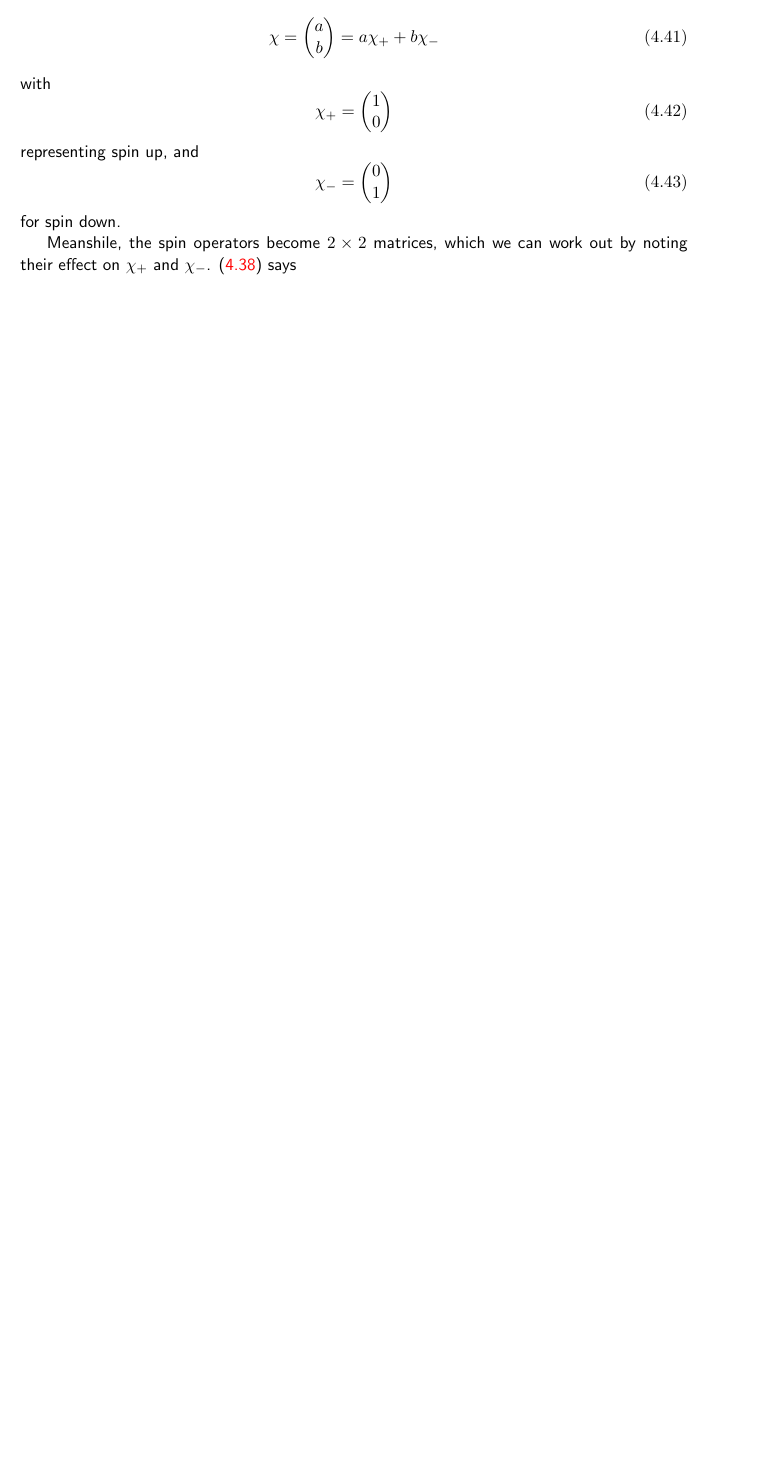
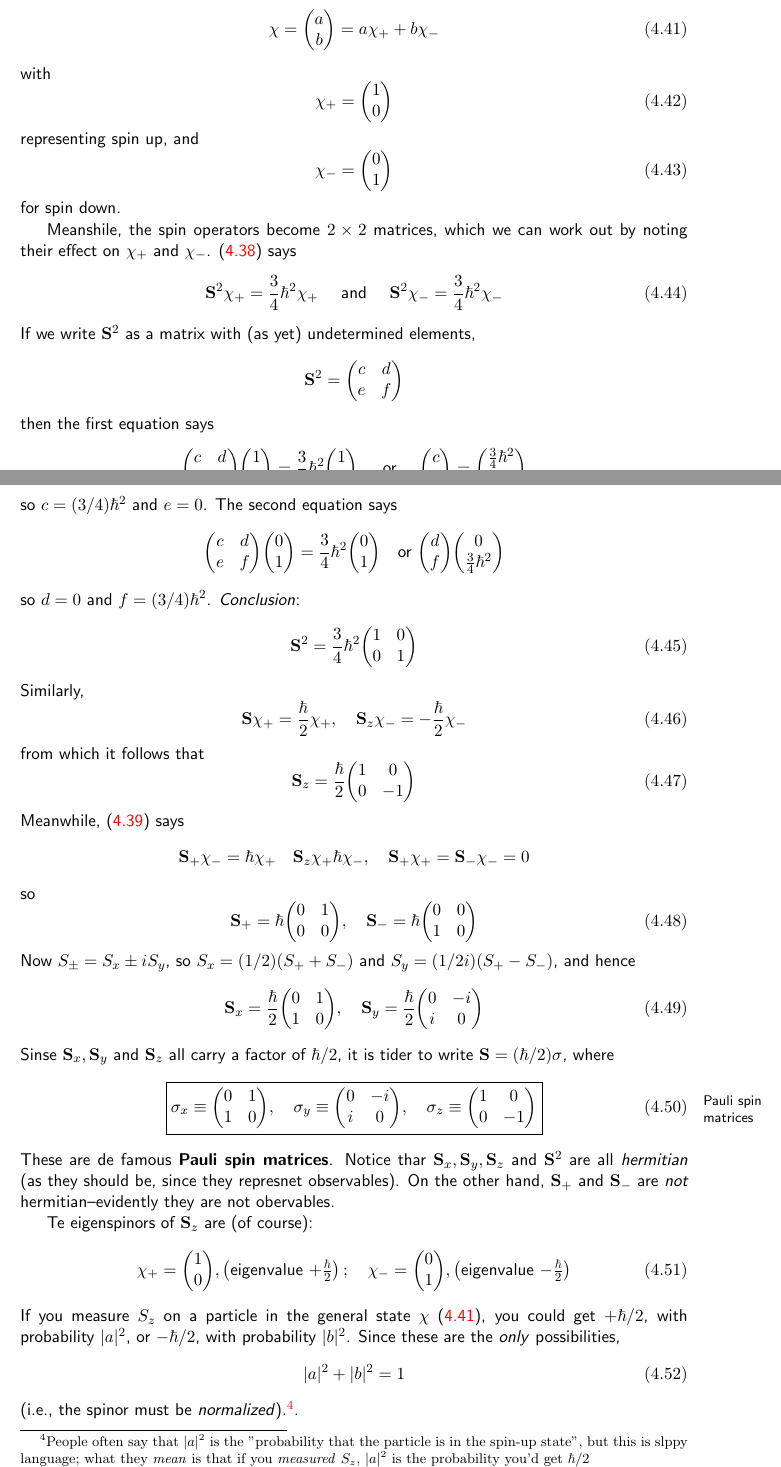
Before and after one commit to 10BlackHole/Quantum-Mechanics, a LaTeX document (QM.tex, which reads cap/quantum-mechanics-in-three-dimensions.tex): part of page 39 of 39 before the commit and two parts of pages 39 and 40 of 41 after it, the two joined at a grey line, cut so that both start at the same text, the shorter picture padded with empty space. The pictures show the PDF file QM.pdf that the author committed with the source.

Commit message:
more info of spin

```diff
--- a/cap/quantum-mechanics-in-three-dimensions.tex
+++ b/cap/quantum-mechanics-in-three-dimensions.tex
@@ -220,3 +220,52 @@ representing spin up, and
 for spin down.
 
 Meanshile, the spin operators become $2\times 2$ matrices, which we can work out by noting their effect on $\chi_+$ and $\chi_-$. (\ref{4.135}) says
+\begin{equation}\label{4.142}
+	\vb{S}^2\chi_+=\frac{3}{4}\hbar^2\chi_+\quad\mbox{ and  }\quad \vb{S}^2\chi_-=\frac{3}{4}\hbar^2\chi_-
+\end{equation}
+If we write $\vb{S}^2$ as a matrix with (as yet) undetermined elements, $$\vb{S}^2=\mqty(c&d\\e&f)$$ then the first equation says $$\mqty(c&d\\e&f)\mqty(1\\0)=\frac{3}{4}\hbar^2\mqty(1\\0),\quad \mbox{or }\quad \mqty(c\\e)=\mqty(\frac{3}{4}\hbar^2\\0)$$ so $c=(3/4)\hbar^2$ and $e=0$. The second equation says $$\mqty(c&d\\e&f)\mqty(0\\1)=\frac{3}{4}\hbar^2\mqty(0\\1)\quad\mbox{or }\mqty(d\\f)\mqty(0\\\frac{3}{4}\hbar^2)$$ so $d=0$ and $f=(3/4)\hbar^2$. \textit{Conclusion}:
+\begin{equation}\label{4.143}
+	\vb{S}^2=\frac{3}{4}\hbar^2\mqty(1&0\\0&1)
+\end{equation}
+Similarly,
+\begin{equation}\label{4.144}
+	\vb{S}\chi_+=\frac{\hbar}{2}\chi_+,\quad \vb{S}_z\chi_-=-\frac{\hbar}{2}\chi_-
+\end{equation}
+from which it follows that
+\begin{equation}\label{4.145}
+	\vb{S}_z=\frac{\hbar}{2}\mqty(1&0\\0&-1)
+\end{equation}
+Meanwhile, (\ref{4.136}) says $$\vb{S}_+\chi_-=\hbar\chi_+\quad \vb{S}_z\chi_+\hbar\chi_-,\quad \vb{S}_+\chi_+=\vb{S}_-\chi_-=0$$ so
+\begin{equation}\label{1.146}
+	\vb{S}_+=\hbar\mqty(0&1\\0&0),\quad \vb{S}_-=\hbar\mqty(0&0\\1&0)
+\end{equation}
+Now $S_{\pm}=S_x\pm iS_y$, so $S_x=(1/2)(S_+ + S_-)$ and $S_y=(1/2i)(S_+-S_-)$, and hence
+\begin{equation}\label{4.147}
+	\vb{S}_x=\frac{\hbar}{2}\mqty(0&1\\1&0),\quad \vb{S}_y=\frac{\hbar}{2}\mqty(0&-i\\i&0)
+\end{equation}
+Sinse $\vb{S}_x, \vb{S}_y$ and $\vb{S}_z$ all carry a factor of $\hbar/2$, it is tider to write $\vb{S}=(\hbar/2)\sigma$, where
+\begin{equation}\label{4.148}\marginnote{Pauli spin matrices}
+	\boxed{\sigma_x\equiv\mqty(0&1\\1&0),\quad \sigma_y\equiv\mqty(0&-i\\i&0),\quad \sigma_z\equiv\mqty(1&0\\0&-1)}
+\end{equation}
+These are de famous \textbf{Pauli spin matrices}. Notice thar $\vb{S}_x, \vb{S}_y, \vb{S}_z$ and $\vb{S}^2$ are all \textit{hermitian} (as they should be, since they represnet observables). On the other hand, $\vb{S}_+$ and $\vb{S}_-$ are \textit{not} hermitian--evidently they are not obervables.
+
+Te eigenspinors of $\vb{S}_z$ are (of course):
+\begin{equation}\label{4.149}
+	\chi_+=\mqty(1\\0), \left(\mbox{eigenvalue $+\frac{\hbar}{2}$}\right);\quad \chi_-=\mqty(0\\1), \left(\mbox{eigenvalue $-\frac{\hbar}{2}$}\right)
+\end{equation}
+If you measure $S_z$ on a particle in the general state $\chi$ (\ref{4.139}), you could get $+\hbar/2$, with probability $|a|^2$, or $-\hbar/2$, with probability $|b|^2$. Since these are the \textit{only} possibilities,
+\begin{equation}\label{4.150}
+	|a|^2+|b|^2=1
+\end{equation}
+(i.e., the spinor must be \textit{normalized}).\footnote{People often say that $|a|^2$ is the "probability that the particle is in the spin-up state", but this is slppy language; what they \textit{mean} is that if you \textit{measured} $S_z$, $|a|^2$ is the probability you'd get $\hbar/2$}.
+
+But what if, instead, you chose to measure $S_x$? What the possible results, and what are thei respective probabilities? According to the generalized statistical interpretation,  we need to know the eigenvalues and eigenspinors of $\vb{S}_x$. The characteristic equation is $$\mqty|-\lambda&\hbar/2\\\hbar/2&-\lambda|=0\Rightarrow \lambda^2=\left(\frac{\hbar}{2}\right)^2\Rightarrow \lambda =\pm\frac{\hbar}{2}$$
+Not surprisongly, the possible values for $S_x$ are the same as those for $S_z$. The eigenspinor are obtained in the usual way: $$\frac{\hbar}{2}\mqty(0&1\\1&0)\mqty(\alpha\\\beta)=\pm \frac{\hbar}{2}\mqty(\alpha\\\beta)\Rightarrow \mqty(\alpha\\\beta)=\pm \mqty(\alpha\\\beta)$$, so $\beta=\pm\alpha$. Evidently the (normalized) eigenspinors of $\vb{S}_x$ are
+\begin{equation}\label{4.151}
+	\chi_+^{(x)}\mqty(\frac{1}{\sqrt{2}}\\\frac{1}{\sqrt{2}}),\left(\mbox{eigenvalue $+\frac{\hbar}{2}$}\right);\quad \chi_-^{(x)}=\mqty(\frac{1}{\sqrt{2}}\\\frac{-1}{\sqrt{2}}),\left(\mbox{eigenvalue $-\frac{\hbar}{2}$}\right)
+\end{equation}
+As the eigenvectors of hermitian matrix, they span the space; the generic spinor $\chi$ (\ref{4.139}) can be expressed as a linear combination of them:
+\begin{equation}\label{4.152}
+	\chi = \left(\frac{a+b}{\sqrt{2}}\right)\chi_+^{(x)} + \left(\frac{a-b}{\sqrt{2}}\right)\chi_-^{(x)}
+\end{equation}
+If you measure $S_x$, the probability of getting $+\hbar/2$ is $(1/2)|a+b|^2$, and the probability of getting $-\hbar/2$ is $(1/2)|a-b|^2$. (You shouls check for yourself that these probabilities add up to $1$).
```
Also changed, not shown: QM.pdf.
